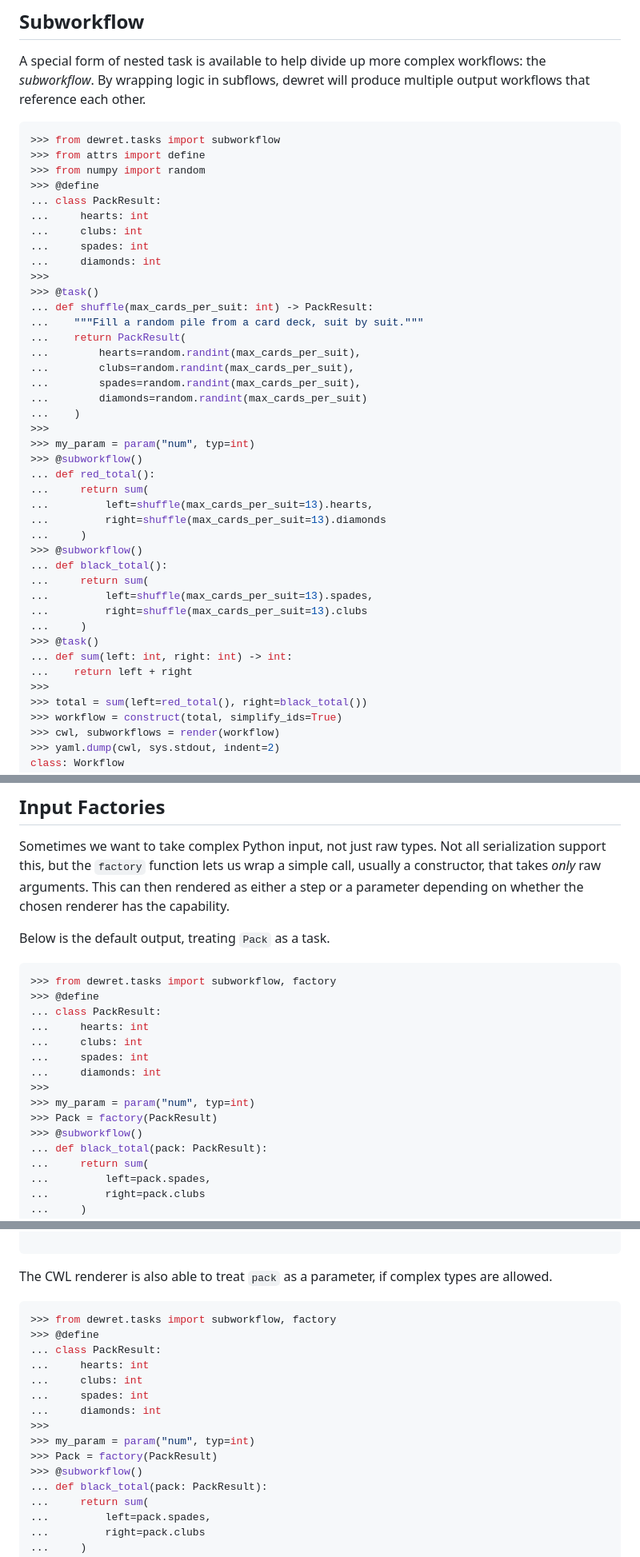
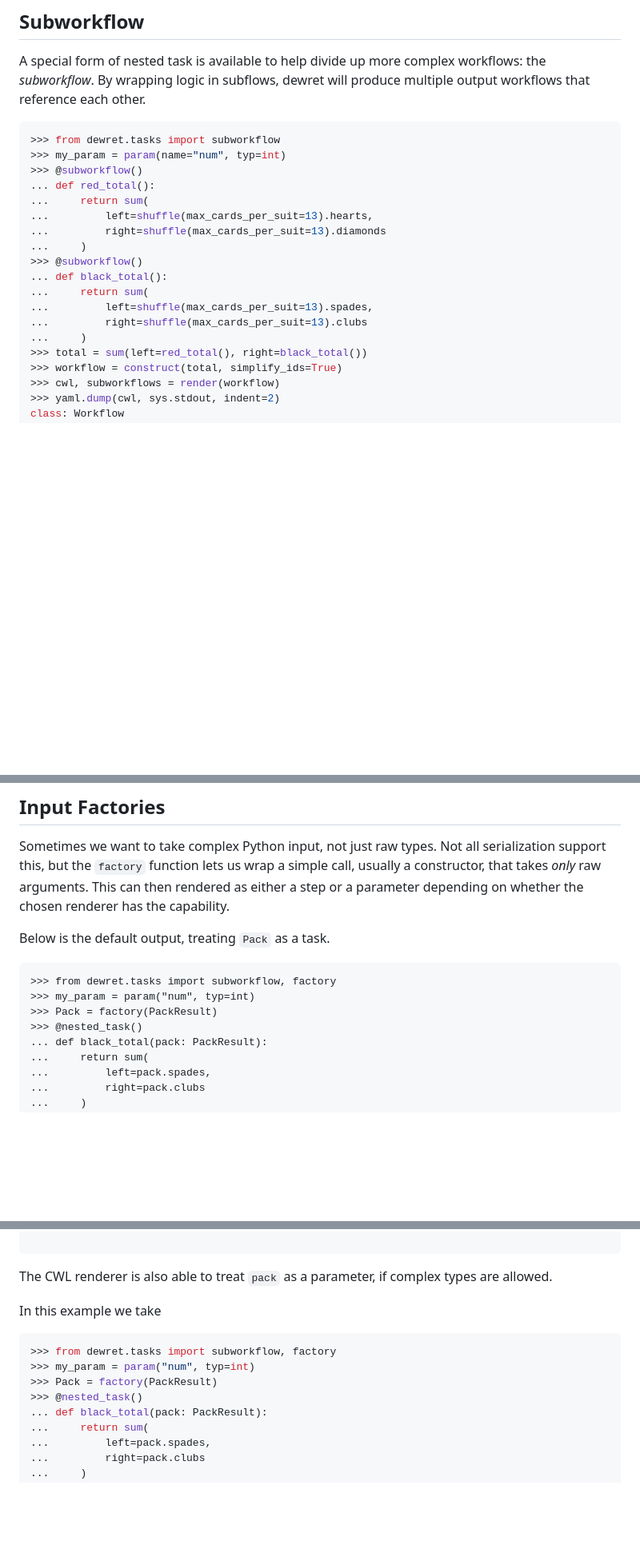
Before and after one commit to flaxandteal/dewret, a Markdown page: docs/workflows.md, 3 parts joined by grey strips. Shown at 80% size. GitHub-like rendering; blank space fills up the shorter version.

Commit message:
wip: Reverted changes in previous commit due to doctest errors. Awaiting discussion on how to proceed.

````diff
--- a/docs/workflows.md
+++ b/docs/workflows.md
@@ -559,26 +560,7 @@ dewret will produce multiple output workflows that reference each other.
 
 ```python
 >>> from dewret.tasks import subworkflow
->>> from attrs import define
->>> from numpy import random
->>> @define
-... class PackResult:
-...     hearts: int
-...     clubs: int
-...     spades: int
-...     diamonds: int
->>>
->>> @task()
-... def shuffle(max_cards_per_suit: int) -> PackResult:
-...    """Fill a random pile from a card deck, suit by suit."""
-...    return PackResult(
-...        hearts=random.randint(max_cards_per_suit),
-...        clubs=random.randint(max_cards_per_suit),
-...        spades=random.randint(max_cards_per_suit),
-...        diamonds=random.randint(max_cards_per_suit)
-...    )
->>>
->>> my_param = param("num", typ=int)
+>>> my_param = param(name="num", typ=int)
 >>> @subworkflow()
 ... def red_total():
 ...     return sum(
@@ -591,10 +573,6 @@ dewret will produce multiple output workflows that reference each other.
 ...         left=shuffle(max_cards_per_suit=13).spades,
 ...         right=shuffle(max_cards_per_suit=13).clubs
 ...     )
->>> @task()
-... def sum(left: int, right: int) -> int:
-...    return left + right
->>>
 >>> total = sum(left=red_total(), right=black_total())
 >>> workflow = construct(total, simplify_ids=True)
 >>> cwl, subworkflows = render(workflow)
@@ -711,18 +689,11 @@ the chosen renderer has the capability.
 
 Below is the default output, treating `Pack` as a task.
 
-```python
+```
 >>> from dewret.tasks import subworkflow, factory
->>> @define
-... class PackResult:
-...     hearts: int
-...     clubs: int
-...     spades: int
-...     diamonds: int
->>>
 >>> my_param = param("num", typ=int)
 >>> Pack = factory(PackResult)
->>> @subworkflow()
+>>> @nested_task()
 ... def black_total(pack: PackResult):
 ...     return sum(
 ...         left=pack.spades,
@@ -796,18 +767,12 @@ steps:
 The CWL renderer is also able to treat `pack` as a parameter, if complex
 types are allowed.
 
+In this example we take
 ```python
 >>> from dewret.tasks import subworkflow, factory
->>> @define
-... class PackResult:
-...     hearts: int
-...     clubs: int
-...     spades: int
-...     diamonds: int
->>>
 >>> my_param = param("num", typ=int)
 >>> Pack = factory(PackResult)
->>> @subworkflow()
+>>> @nested_task()
 ... def black_total(pack: PackResult):
 ...     return sum(
 ...         left=pack.spades,
````
Also changed, not shown: other parts of docs/workflows.md (+2 -1 lines).
